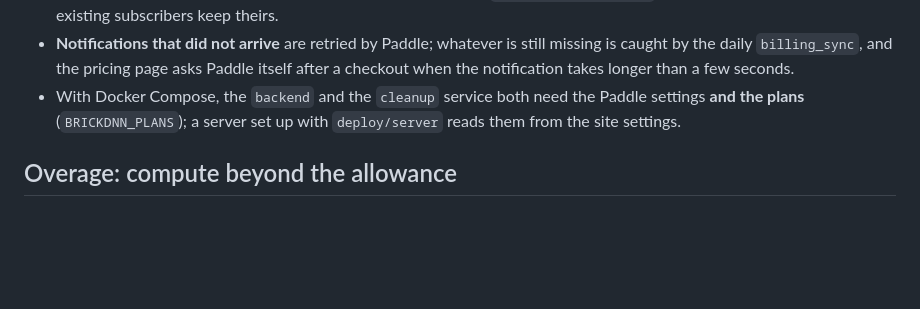
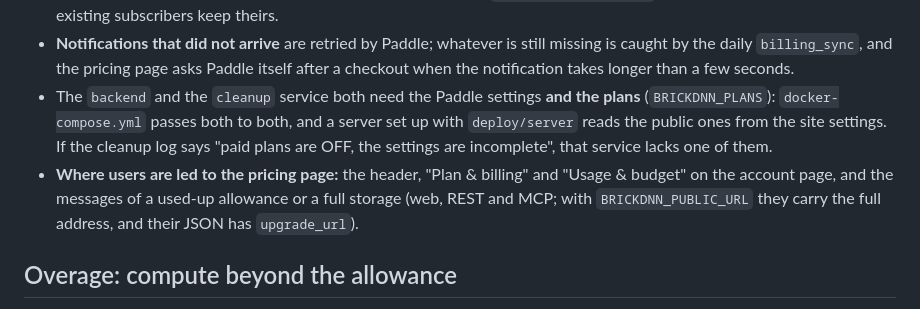
Before and after one commit to alexanderKuehling/brick-dnn, a Markdown page: docs/billing.md, the part around the change. Rendered like a GitHub page; blank space fills up the shorter version.

Commit message:
Docs: where users are led to the pricing page, upgrade_url in the API
Co-Authored-By: Claude Fable 5.2 <noreply@anthropic.com>

```diff
--- a/docs/billing.md
+++ b/docs/billing.md
@@ -154,9 +154,14 @@ account with its own ids, tokens and keys, and no real money.
 - **Notifications that did not arrive** are retried by Paddle; whatever is still missing is
   caught by the daily `billing_sync`, and the pricing page asks Paddle itself after a
   checkout when the notification takes longer than a few seconds.
-- With Docker Compose, the `backend` and the `cleanup` service both need the Paddle settings
-  **and the plans** (`BRICKDNN_PLANS`); a server set up with `deploy/server` reads them from
-  the site settings.
+- The `backend` and the `cleanup` service both need the Paddle settings **and the plans**
+  (`BRICKDNN_PLANS`): `docker-compose.yml` passes both to both, and a server set up with
+  `deploy/server` reads the public ones from the site settings. If the cleanup log says
+  "paid plans are OFF, the settings are incomplete", that service lacks one of them.
+- **Where users are led to the pricing page:** the header, "Plan & billing" and "Usage &
+  budget" on the account page, and the messages of a used-up allowance or a full storage
+  (web, REST and MCP; with `BRICKDNN_PUBLIC_URL` they carry the full address, and their JSON
+  has `upgrade_url`).
 
 ## Overage: compute beyond the allowance
 
```
Also changed, not shown: docs/api.md (+5 -1 lines).
